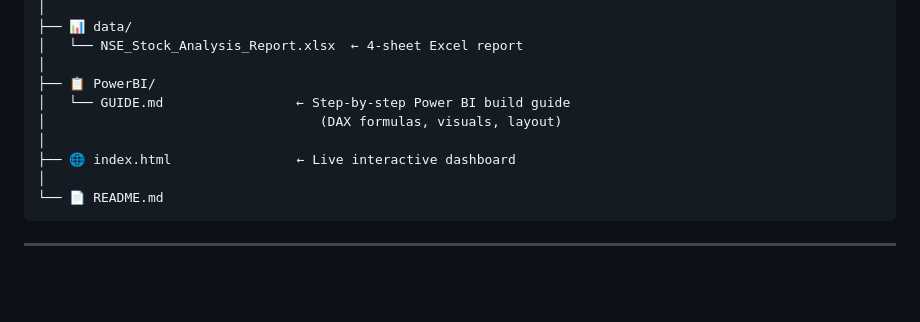
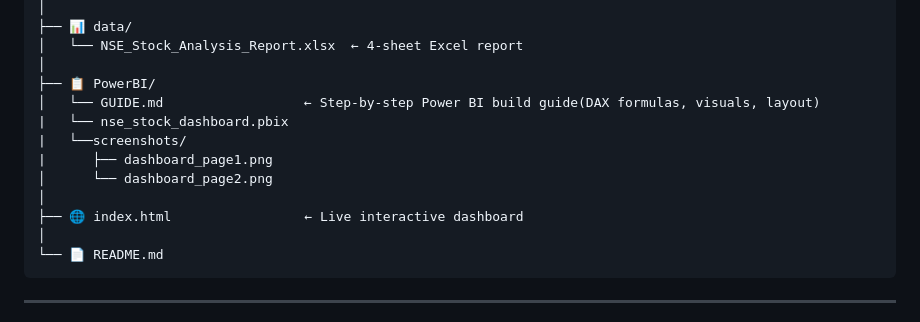
Before and after one commit to kaviyanivashini17/nse-stock-analysis, a Markdown page: README.md, the part around the change. Drawn GitHub-style; blank space fills up the shorter version.

Commit message:
Refactor README.md for clarity and new files
Removed extra spaces in file descriptions and added new files.

````diff
--- a/README.md
+++ b/README.md
@@ -30,10 +30,13 @@ nse-stock-analysis/
 │   └── NSE_Stock_Analysis_Report.xlsx  ← 4-sheet Excel report
 │
 ├── 📋 PowerBI/
-│   └── GUIDE.md                 ← Step-by-step Power BI build guide
-│                                   (DAX formulas, visuals, layout)
+│   └── GUIDE.md                  ← Step-by-step Power BI build guide(DAX formulas, visuals, layout)
+|   └── nse_stock_dashboard.pbix
+|   └──screenshots/
+|      ├── dashboard_page1.png
+│      └── dashboard_page2.png
 │
-├── 🌐 index.html                ← Live interactive dashboard
+├── 🌐 index.html                 ← Live interactive dashboard
 │
 └── 📄 README.md
 ```
````
